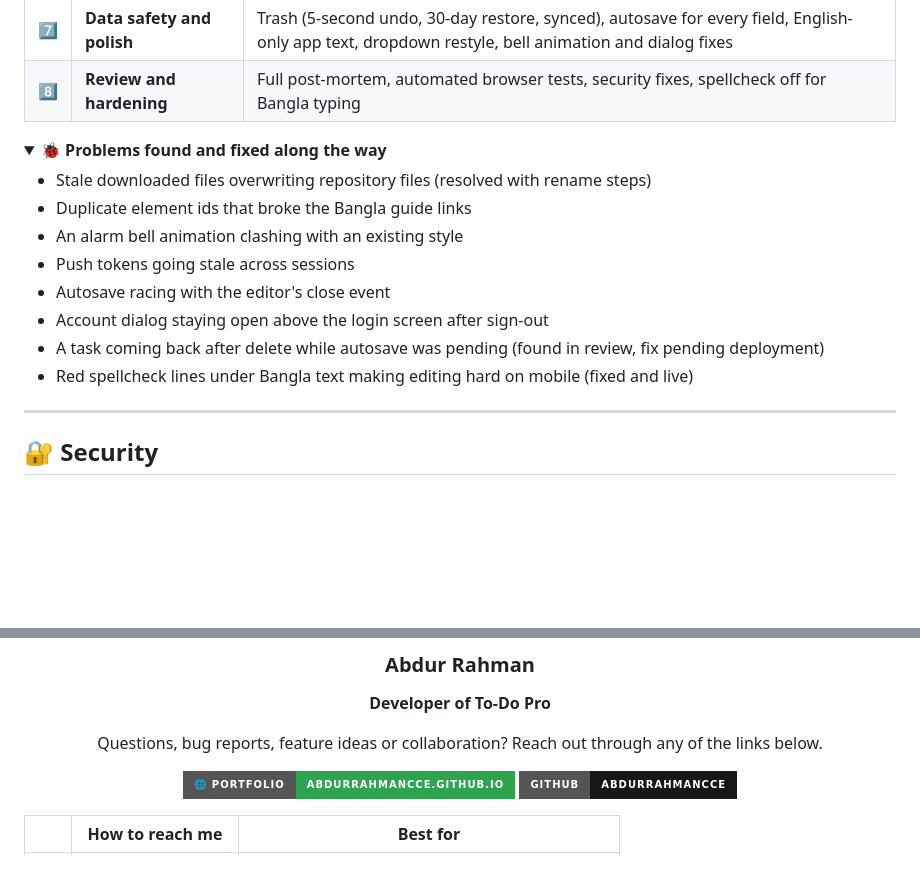
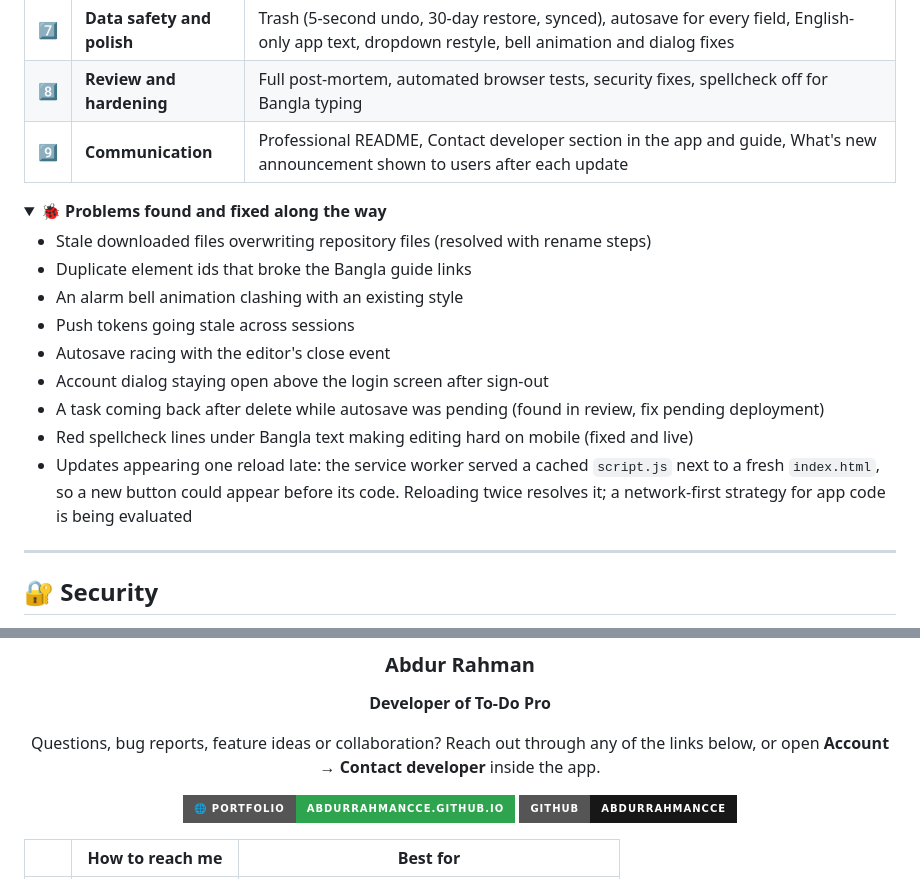
Before and after one commit to abdurrahmancce/To-Do-Pro, a Markdown page: README.md, 2 parts joined by grey strips. Rendered like a GitHub page; folded sections open; badges without logos; blank space fills up the shorter version.

```diff
--- a/README.md
+++ b/README.md
@@ -131,6 +137,7 @@ The app was built in stages. Each stage was tested and confirmed working before
 | 6️⃣ | **Documentation** | Bilingual user guide with working navigation, Firebase and push setup guides |
 | 7️⃣ | **Data safety and polish** | Trash (5-second undo, 30-day restore, synced), autosave for every field, English-only app text, dropdown restyle, bell animation and dialog fixes |
 | 8️⃣ | **Review and hardening** | Full post-mortem, automated browser tests, security fixes, spellcheck off for Bangla typing |
+| 9️⃣ | **Communication** | Professional README, Contact developer section in the app and guide, What's new announcement shown to users after each update |
 
 <details>
 <summary><b>🐞 Problems found and fixed along the way</b></summary>
@@ -143,6 +150,7 @@ The app was built in stages. Each stage was tested and confirmed working before
 - Account dialog staying open above the login screen after sign-out
 - A task coming back after delete while autosave was pending (found in review, fix pending deployment)
 - Red spellcheck lines under Bangla text making editing hard on mobile (fixed and live)
+- Updates appearing one reload late: the service worker served a cached `script.js` next to a fresh `index.html`, so a new button could appear before its code. Reloading twice resolves it; a network-first strategy for app code is being evaluated
 
 </details>
 
@@ -266,7 +275,7 @@ An automated **Playwright** suite (headless Chromium) runs the real app against
 ### Abdur Rahman
 **Developer of To-Do Pro**
 
-Questions, bug reports, feature ideas or collaboration? Reach out through any of the links below.
+Questions, bug reports, feature ideas or collaboration? Reach out through any of the links below, or open **Account → Contact developer** inside the app.
 
 [![Portfolio](https://img.shields.io/badge/🌐_Portfolio-abdurrahmancce.github.io-2ea44f?style=for-the-badge)](https://abdurrahmancce.github.io/Personal-Portfolio/)
 [![GitHub](https://img.shields.io/badge/GitHub-abdurrahmancce-181717?style=for-the-badge&logo=github&logoColor=white)](https://github.com/abdurrahmancce)
```
Also changed, not shown: other parts of README.md (+8 -1 lines).
